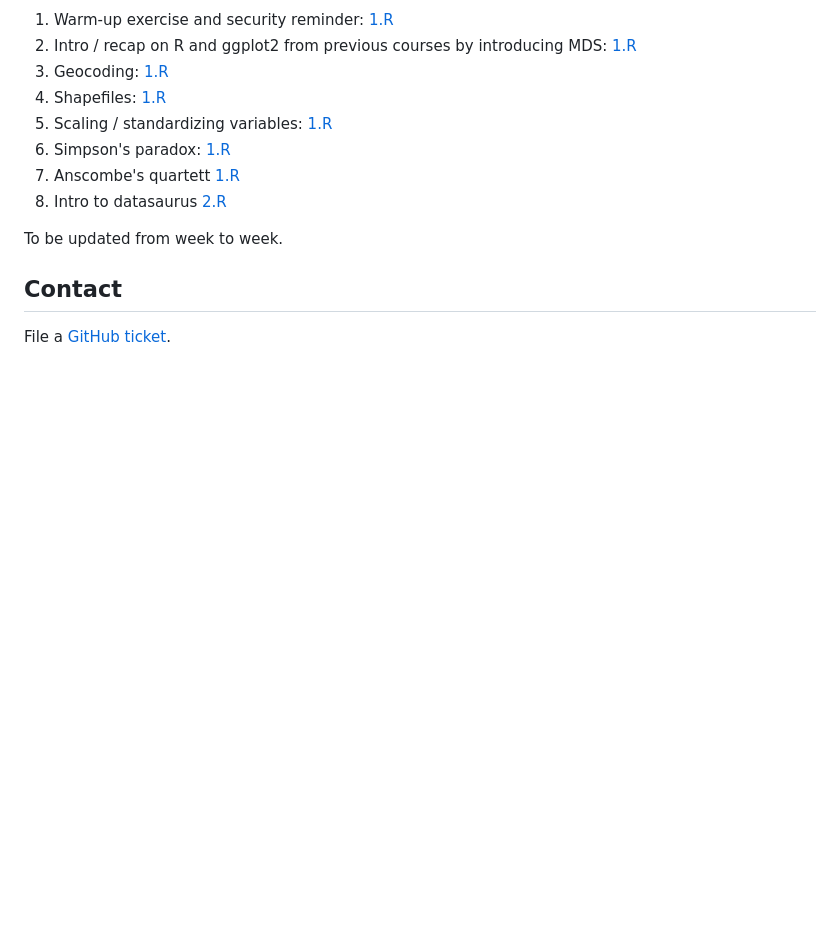
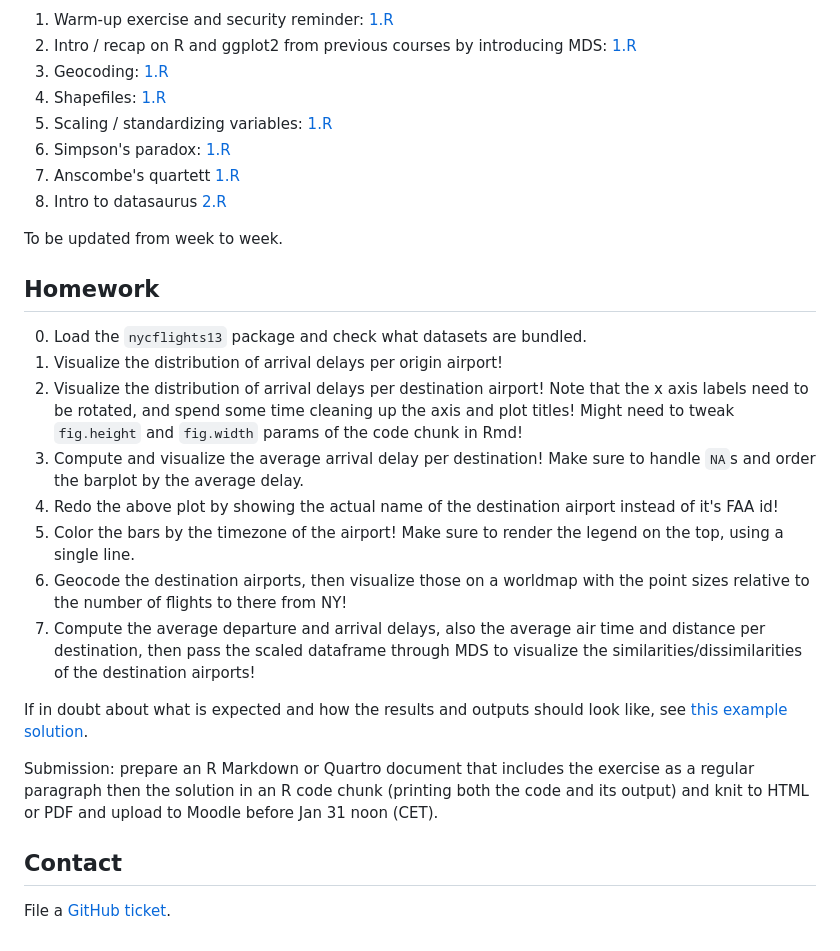
Before and after one commit to daroczig/CEU-DV2, a Markdown page: README.md, the part around the change. GitHub-like rendering; blank space fills up the shorter version.

Commit message:
def homework

```diff
--- a/README.md
+++ b/README.md
@@ -137,6 +137,21 @@ for (user in users) {
 
 To be updated from week to week.
 
+## Homework
+
+0. Load the `nycflights13` package and check what datasets are bundled.
+1. Visualize the distribution of arrival delays per origin airport!
+2. Visualize the distribution of arrival delays per destination airport! Note that the x axis labels need to be rotated, and spend some time cleaning up the axis and plot titles! Might need to tweak `fig.height` and `fig.width` params of the code chunk in Rmd!
+3. Compute and visualize the average arrival delay per destination! Make sure to handle `NA`s and order the barplot by the average delay.
+4. Redo the above plot by showing the actual name of the destination airport instead of it's FAA id!
+5. Color the bars by the timezone of the airport! Make sure to render the legend on the top, using a single line.
+6. Geocode the destination airports, then visualize those on a worldmap with the point sizes relative to the number of flights to there from NY!
+7. Compute the average departure and arrival delays, also the average air time and distance per destination, then pass the scaled dataframe through MDS to visualize the similarities/dissimilarities of the destination airports!
+
+If in doubt about what is expected and how the results and outputs should look like, see [this example solution](https://rawcdn.githack.com/daroczig/CEU-DV2/ff034e57d118cbb7e11c0fefb63c06737e8ce734/homework-solutions.html).
+
+Submission: prepare an R Markdown or Quartro document that includes the exercise as a regular paragraph then the solution in an R code chunk (printing both the code and its output) and knit to HTML or PDF and upload to Moodle before Jan 31 noon (CET).
+
 ## Contact
 
 File a [GitHub ticket](https://github.com/daroczig/CEU-DV2/issues).
```
